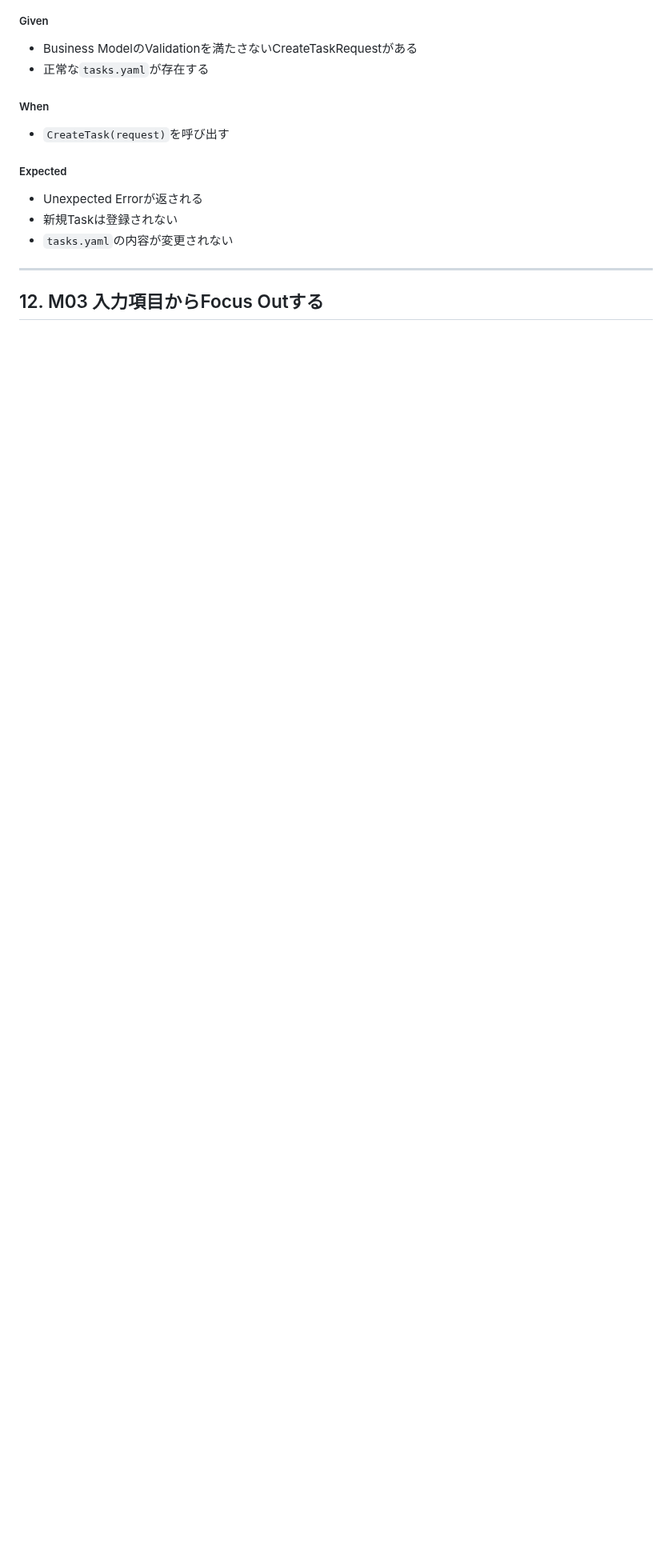
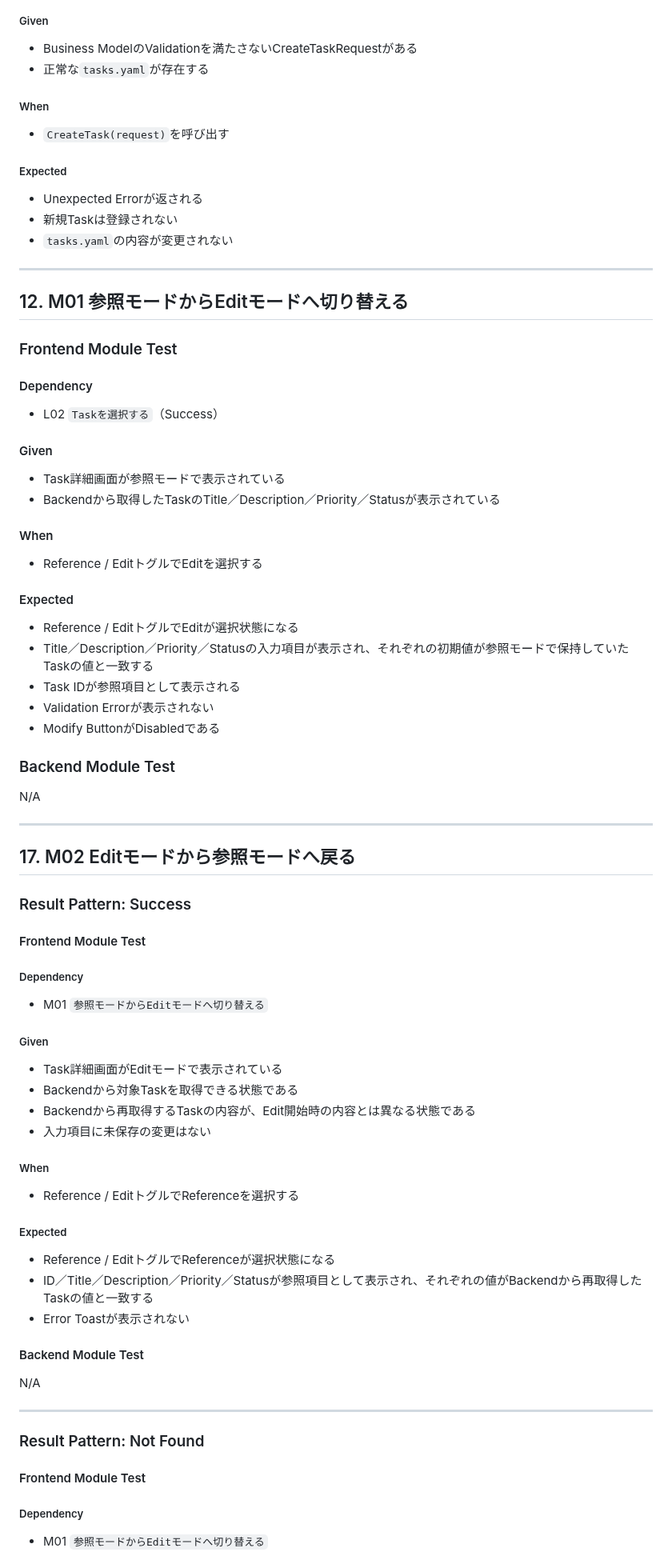
Before and after one commit to teru-0529/project-ariadne-prototype, a Markdown page: docs/prototype/behavior-test-specification.md, the part around one of its changes. Shown at 80% size. Rendered like a GitHub page; blank space fills up the shorter version.

Commit message:
docs: specify A07 M01 and M02 frontend behavior tests

```diff
--- a/docs/prototype/behavior-test-specification.md
+++ b/docs/prototype/behavior-test-specification.md
@@ -836,4 +836,75 @@ N/A
 
 ---
 
-## 12. M03 入力項目からFocus Outする
+## 12. M01 参照モードからEditモードへ切り替える
+
+### Frontend Module Test
+
+#### Dependency
+
+- L02 `Taskを選択する`（Success）
+
+#### Given
+
+- Task詳細画面が参照モードで表示されている
+- Backendから取得したTaskのTitle／Description／Priority／Statusが表示されている
+
+#### When
+
+- Reference / EditトグルでEditを選択する
+
+#### Expected
+
+- Reference / EditトグルでEditが選択状態になる
+- Title／Description／Priority／Statusの入力項目が表示され、それぞれの初期値が参照モードで保持していたTaskの値と一致する
+- Task IDが参照項目として表示される
+- Validation Errorが表示されない
+- Modify ButtonがDisabledである
+
+### Backend Module Test
+
+N/A
+
+---
+
+## 17. M02 Editモードから参照モードへ戻る
+
+### Result Pattern: Success
+
+#### Frontend Module Test
+
+##### Dependency
+
+- M01 `参照モードからEditモードへ切り替える`
+
+##### Given
+
+- Task詳細画面がEditモードで表示されている
+- Backendから対象Taskを取得できる状態である
+- Backendから再取得するTaskの内容が、Edit開始時の内容とは異なる状態である
+- 入力項目に未保存の変更はない
+
+##### When
+
+- Reference / EditトグルでReferenceを選択する
+
+##### Expected
+
+- Reference / EditトグルでReferenceが選択状態になる
+- ID／Title／Description／Priority／Statusが参照項目として表示され、それぞれの値がBackendから再取得したTaskの値と一致する
+- Error Toastが表示されない
+
+#### Backend Module Test
+
+N/A
+
+---
+
+### Result Pattern: Not Found
+
+#### Frontend Module Test
+
+##### Dependency
+
+- M01 `参照モードからEditモードへ切り替える`
+
```
Also changed, not shown: other parts of docs/prototype/behavior-test-specification.md (+23 -0 lines).
